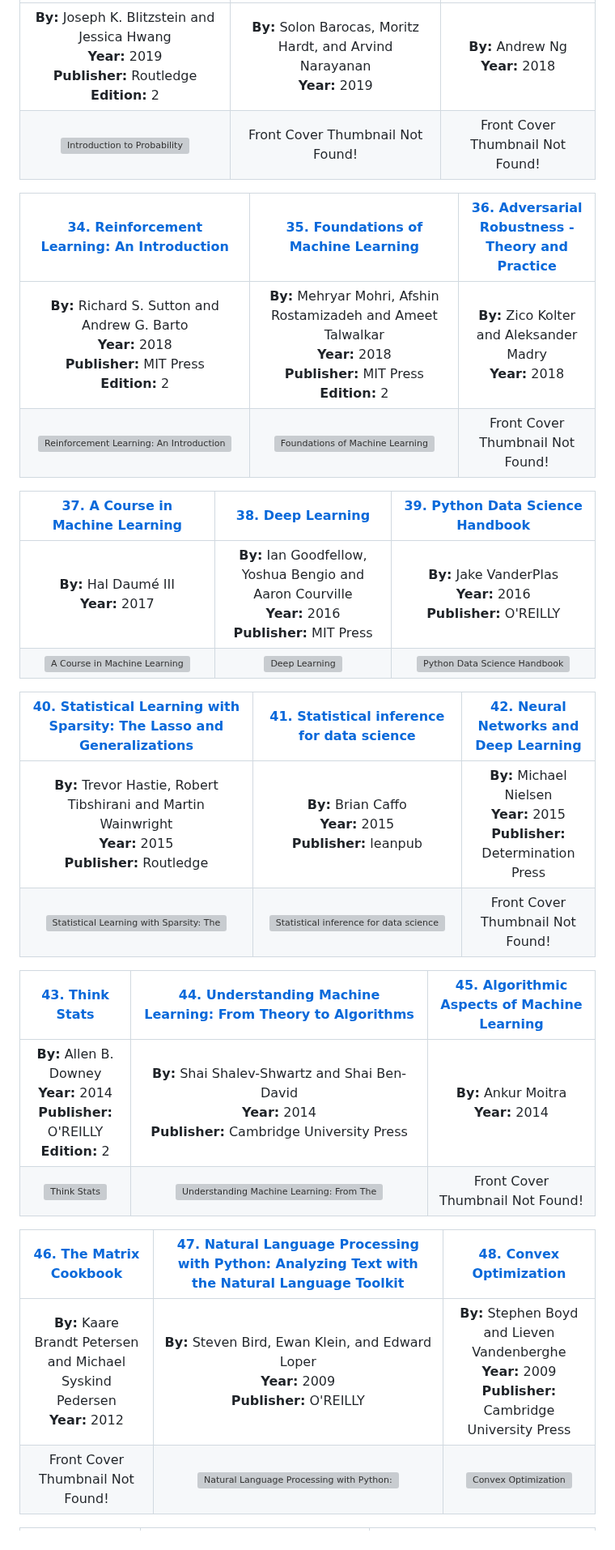
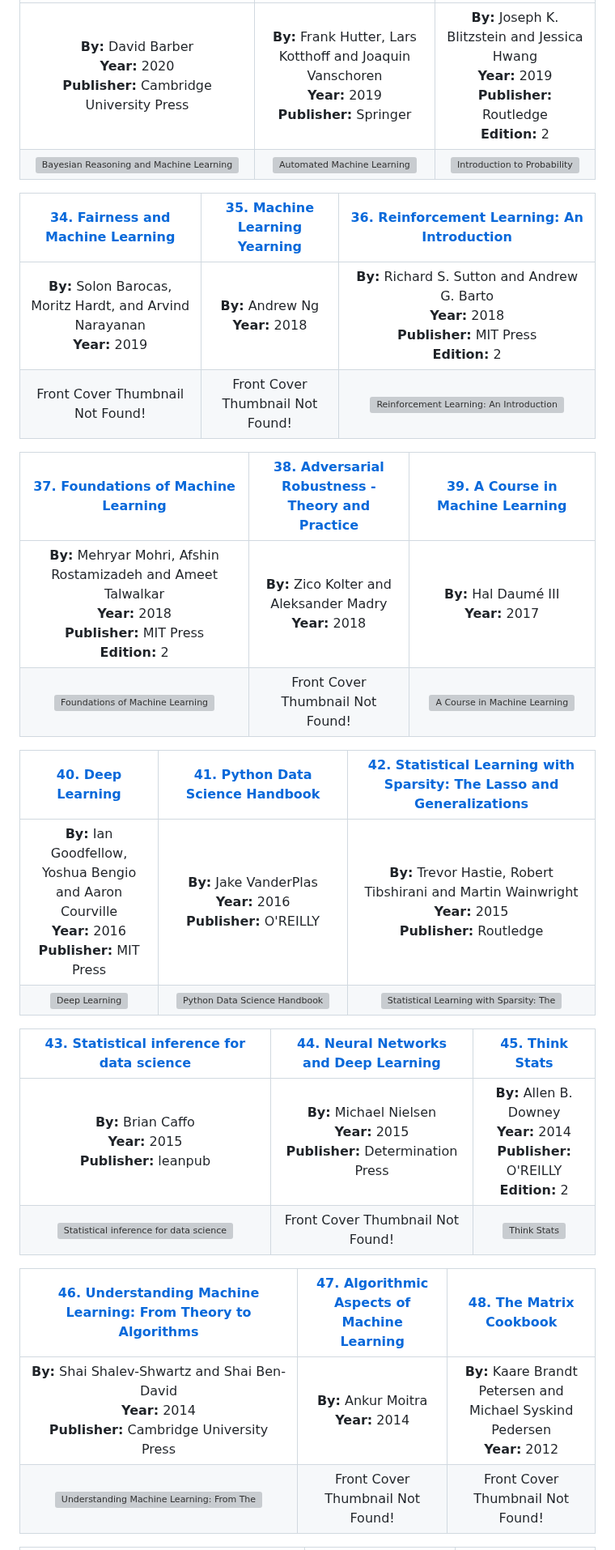
Before and after one commit to mirerfangheibi/Machine-Learning-Resources, a Markdown page: Books.md, the part around one of its changes. Shown at 81% size. Rendered like a GitHub page; grey boxes are pictures that could not be loaded.

```diff
--- a/Books.md
+++ b/Books.md
@@ -52,29 +52,29 @@
 |:---:|:---:|:---:|
-| **By:** Joseph K. Blitzstein and Jessica Hwang <br>**Year:** 2019 <br>**Publisher:** Routledge <br>**Edition:** 2| **By:** Solon Barocas, Moritz Hardt, and Arvind Narayanan <br>**Year:** 2019| **By:** Andrew Ng <br>**Year:** 2018|
-|  <img src="https://images.routledge.com/common/jackets/crclarge/978113836/9781138369917.jpg" alt="Introduction to Probability" width = "400px" />| Front Cover Thumbnail Not Found!| Front Cover Thumbnail Not Found!|
+| **By:** David Barber <br>**Year:** 2020 <br>**Publisher:** Cambridge University Press| **By:** Frank Hutter, Lars Kotthoff and Joaquin Vanschoren <br>**Year:** 2019 <br>**Publisher:** Springer| **By:** Joseph K. Blitzstein and Jessica Hwang <br>**Year:** 2019 <br>**Publisher:** Routledge <br>**Edition:** 2|
+|  <img src="http://web4.cs.ucl.ac.uk/staff/D.Barber/textbook/jacket.gif" alt="Bayesian Reasoning and Machine Learning" width = "400px" />|  <img src="https://media.springernature.com/w306/springer-static/cover-hires/book/978-3-030-05318-5" alt="Automated Machine Learning" width = "400px" />|  <img src="https://images.routledge.com/common/jackets/crclarge/978113836/9781138369917.jpg" alt="Introduction to Probability" width = "400px" />|
 
-| [34. Reinforcement Learning: An Introduction](http://incompleteideas.net/book/the-book.html)| [35. Foundations of Machine Learning](https://cs.nyu.edu/~mohri/mlbook)| [36. Adversarial Robustness - Theory and Practice](https://adversarial-ml-tutorial.org)|
+| [34. Fairness and Machine Learning](https://fairmlbook.org)| [35. Machine Learning Yearning](https://www.deeplearning.ai/programs)| [36. Reinforcement Learning: An Introduction](http://incompleteideas.net/book/the-book.html)|
 |:---:|:---:|:---:|
-| **By:** Richard S. Sutton and Andrew G. Barto <br>**Year:** 2018 <br>**Publisher:** MIT Press <br>**Edition:** 2| **By:** Mehryar Mohri, Afshin Rostamizadeh and Ameet Talwalkar <br>**Year:** 2018 <br>**Publisher:** MIT Press <br>**Edition:** 2| **By:** Zico Kolter and Aleksander Madry <br>**Year:** 2018|
-|  <img src="https://mitpress.mit.edu/sites/default/files/styles/large_book_cover/http/mitp-content-server.mit.edu%3A18180/books/covers/cover/%3Fcollid%3Dbooks_covers_0%26isbn%3D9780262039246%26type%3D.jpg" alt="Reinforcement Learning: An Introduction" width = "400px" />|  <img src="http://www.cs.nyu.edu/~mohri/mlbook/10290_pptd.jpg" alt="Foundations of Machine Learning" width = "400px" />| Front Cover Thumbnail Not Found!|
+| **By:** Solon Barocas, Moritz Hardt, and Arvind Narayanan <br>**Year:** 2019| **By:** Andrew Ng <br>**Year:** 2018| **By:** Richard S. Sutton and Andrew G. Barto <br>**Year:** 2018 <br>**Publisher:** MIT Press <br>**Edition:** 2|
+| Front Cover Thumbnail Not Found!| Front Cover Thumbnail Not Found!|  <img src="https://mitpress.mit.edu/sites/default/files/styles/large_book_cover/http/mitp-content-server.mit.edu%3A18180/books/covers/cover/%3Fcollid%3Dbooks_covers_0%26isbn%3D9780262039246%26type%3D.jpg" alt="Reinforcement Learning: An Introduction" width = "400px" />|
 
-| [37. A Course in Machine Learning](http://ciml.info)| [38. Deep Learning](https://www.deeplearningbook.org)| [39. Python Data Science Handbook](https://github.com/jakevdp/PythonDataScienceHandbook)|
+| [37. Foundations of Machine Learning](https://cs.nyu.edu/~mohri/mlbook)| [38. Adversarial Robustness - Theory and Practice](https://adversarial-ml-tutorial.org)| [39. A Course in Machine Learning](http://ciml.info)|
 |:---:|:---:|:---:|
-| **By:** Hal Daumé III <br>**Year:** 2017| **By:** Ian Goodfellow, Yoshua Bengio and Aaron Courville <br>**Year:** 2016 <br>**Publisher:** MIT Press| **By:** Jake VanderPlas <br>**Year:** 2016 <br>**Publisher:** O'REILLY|
-|  <img src="http://ciml.info/cover-forweb.png" alt="A Course in Machine Learning" width = "400px" />|  <img src="https://mitpress.mit.edu/sites/default/files/styles/large_book_cover/http/mitp-content-server.mit.edu%3A18180/books/covers/cover/%3Fcollid%3Dbooks_covers_0%26isbn%3D9780262035613%26type%3D.jpg" alt="Deep Learning" width = "400px" />|  <img src="https://github.com/jakevdp/PythonDataScienceHandbook/raw/master/notebooks/figures/PDSH-cover.png" alt="Python Data Science Handbook" width = "400px" />|
+| **By:** Mehryar Mohri, Afshin Rostamizadeh and Ameet Talwalkar <br>**Year:** 2018 <br>**Publisher:** MIT Press <br>**Edition:** 2| **By:** Zico Kolter and Aleksander Madry <br>**Year:** 2018| **By:** Hal Daumé III <br>**Year:** 2017|
+|  <img src="http://www.cs.nyu.edu/~mohri/mlbook/10290_pptd.jpg" alt="Foundations of Machine Learning" width = "400px" />| Front Cover Thumbnail Not Found!|  <img src="http://ciml.info/cover-forweb.png" alt="A Course in Machine Learning" width = "400px" />|
 
-| [40. Statistical Learning with Sparsity: The Lasso and Generalizations](https://hastie.su.domains/StatLearnSparsity)| [41. Statistical inference for data science](https://leanpub.com/LittleInferenceBook)| [42. Neural Networks and Deep Learning](http://neuralnetworksanddeeplearning.com/)|
+| [40. Deep Learning](https://www.deeplearningbook.org)| [41. Python Data Science Handbook](https://github.com/jakevdp/PythonDataScienceHandbook)| [42. Statistical Learning with Sparsity: The Lasso and Generalizations](https://hastie.su.domains/StatLearnSparsity)|
 |:---:|:---:|:---:|
-| **By:** Trevor Hastie, Robert Tibshirani and Martin Wainwright <br>**Year:** 2015 <br>**Publisher:** Routledge| **By:** Brian Caffo <br>**Year:** 2015 <br>**Publisher:** leanpub| **By:** Michael Nielsen <br>**Year:** 2015 <br>**Publisher:** Determination Press|
-|  <img src="https://hastie.su.domains/StatLearnSparsity/images/sls.jpg" alt="Statistical Learning with Sparsity: The Lasso and Generalizations" width = "400px" />|  <img src="https://d2sofvawe08yqg.cloudfront.net/LittleInferenceBook/s_hero2x?1620441866" alt="Statistical inference for data science" width = "400px" />| Front Cover Thumbnail Not Found!|
+| **By:** Ian Goodfellow, Yoshua Bengio and Aaron Courville <br>**Year:** 2016 <br>**Publisher:** MIT Press| **By:** Jake VanderPlas <br>**Year:** 2016 <br>**Publisher:** O'REILLY| **By:** Trevor Hastie, Robert Tibshirani and Martin Wainwright <br>**Year:** 2015 <br>**Publisher:** Routledge|
+|  <img src="https://mitpress.mit.edu/sites/default/files/styles/large_book_cover/http/mitp-content-server.mit.edu%3A18180/books/covers/cover/%3Fcollid%3Dbooks_covers_0%26isbn%3D9780262035613%26type%3D.jpg" alt="Deep Learning" width = "400px" />|  <img src="https://github.com/jakevdp/PythonDataScienceHandbook/raw/master/notebooks/figures/PDSH-cover.png" alt="Python Data Science Handbook" width = "400px" />|  <img src="https://hastie.su.domains/StatLearnSparsity/images/sls.jpg" alt="Statistical Learning with Sparsity: The Lasso and Generalizations" width = "400px" />|
 
-| [43. Think Stats](https://greenteapress.com/wp/think-stats-2e/)| [44. Understanding Machine Learning: From Theory to Algorithms](https://www.cs.huji.ac.il/w~shais/UnderstandingMachineLearning/index.html)| [45. Algorithmic Aspects of Machine Learning](http://people.csail.mit.edu/moitra/docs/bookex.pdf)|
+| [43. Statistical inference for data science](https://leanpub.com/LittleInferenceBook)| [44. Neural Networks and Deep Learning](http://neuralnetworksanddeeplearning.com/)| [45. Think Stats](https://greenteapress.com/wp/think-stats-2e/)|
 |:---:|:---:|:---:|
-| **By:** Allen B. Downey <br>**Year:** 2014 <br>**Publisher:** O'REILLY <br>**Edition:** 2| **By:** Shai Shalev-Shwartz and Shai Ben-David <br>**Year:** 2014 <br>**Publisher:** Cambridge University Press| **By:** Ankur Moitra <br>**Year:** 2014|
-|  <img src="http://greenteapress.com/thinkstats2/thinkstats2cover.jpg" alt="Think Stats" width = "400px" />|  <img src="https://www.cs.huji.ac.il/w~shais/UnderstandingMachineLearning/images/UnderstandingMachineLearning.jpg" alt="Understanding Machine Learning: From Theory to Algorithms" width = "400px" />| Front Cover Thumbnail Not Found!|
+| **By:** Brian Caffo <br>**Year:** 2015 <br>**Publisher:** leanpub| **By:** Michael Nielsen <br>**Year:** 2015 <br>**Publisher:** Determination Press| **By:** Allen B. Downey <br>**Year:** 2014 <br>**Publisher:** O'REILLY <br>**Edition:** 2|
+|  <img src="https://d2sofvawe08yqg.cloudfront.net/LittleInferenceBook/s_hero2x?1620441866" alt="Statistical inference for data science" width = "400px" />| Front Cover Thumbnail Not Found!|  <img src="http://greenteapress.com/thinkstats2/thinkstats2cover.jpg" alt="Think Stats" width = "400px" />|
 
-| [46. The Matrix Cookbook](https://mit6874.github.io/assets/matrix-cookbook.pdf)| [47. Natural Language Processing with Python: Analyzing Text with the Natural Language Toolkit](https://www.nltk.org/book/)| [48. Convex Optimization](https://stanford.edu/~boyd/cvxbook/bv_cvxbook.pdf)|
+| [46. Understanding Machine Learning: From Theory to Algorithms](https://www.cs.huji.ac.il/w~shais/UnderstandingMachineLearning/index.html)| [47. Algorithmic Aspects of Machine Learning](http://people.csail.mit.edu/moitra/docs/bookex.pdf)| [48. The Matrix Cookbook](https://mit6874.github.io/assets/matrix-cookbook.pdf)|
 |:---:|:---:|:---:|
-| **By:** Kaare Brandt Petersen and Michael Syskind Pedersen <br>**Year:** 2012| **By:** Steven Bird, Ewan Klein, and Edward Loper <br>**Year:** 2009 <br>**Publisher:** O'REILLY| **By:** Stephen Boyd and Lieven Vandenberghe <br>**Year:** 2009 <br>**Publisher:** Cambridge University Press|
-| Front Cover Thumbnail Not Found!|  <img src="https://learning.oreilly.com/library/cover/9780596803346/250w/" alt="Natural Language Processing with Python: Analyzing Text with the Natural Language Toolkit" width = "400px" />|  <img src="https://stanford.edu/~boyd/cvxbook/bv_cvxbook_cover.jpg" alt="Convex Optimization" width = "400px" />|
+| **By:** Shai Shalev-Shwartz and Shai Ben-David <br>**Year:** 2014 <br>**Publisher:** Cambridge University Press| **By:** Ankur Moitra <br>**Year:** 2014| **By:** Kaare Brandt Petersen and Michael Syskind Pedersen <br>**Year:** 2012|
+|  <img src="https://www.cs.huji.ac.il/w~shais/UnderstandingMachineLearning/images/UnderstandingMachineLearning.jpg" alt="Understanding Machine Learning: From Theory to Algorithms" width = "400px" />| Front Cover Thumbnail Not Found!| Front Cover Thumbnail Not Found!|
 
```
Also changed, not shown: other parts of Books.md (+38 -38 lines).
